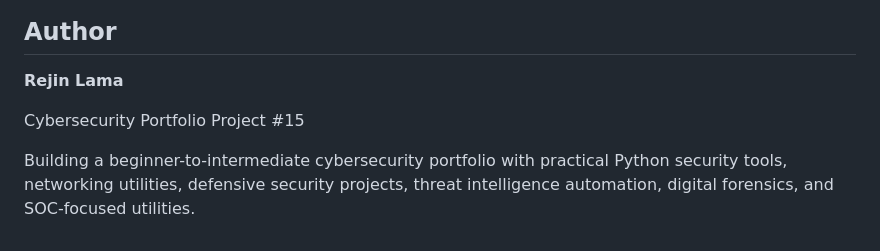
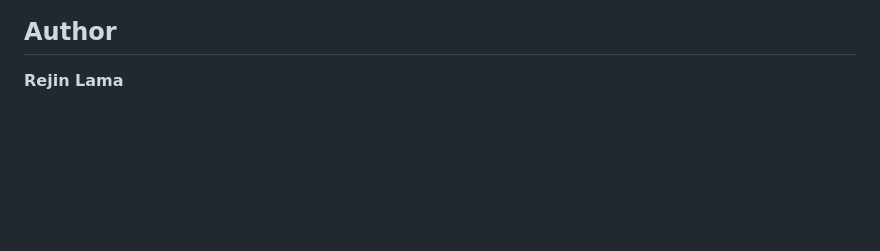
Before and after one commit to astroezin/cybersecurity-portfolio, a Markdown page: projects/web-vulnerability-scanner/README.md, the part around the change. Drawn GitHub-style; blank space fills up the shorter version.

```diff
--- a/projects/web-vulnerability-scanner/README.md
+++ b/projects/web-vulnerability-scanner/README.md
@@ -247,7 +247,3 @@ This project is licensed under the MIT License.
 ## Author
 
 **Rejin Lama**
-
-Cybersecurity Portfolio Project #15
-
-Building a beginner-to-intermediate cybersecurity portfolio with practical Python security tools, networking utilities, defensive security projects, threat intelligence automation, digital forensics, and SOC-focused utilities.
```
